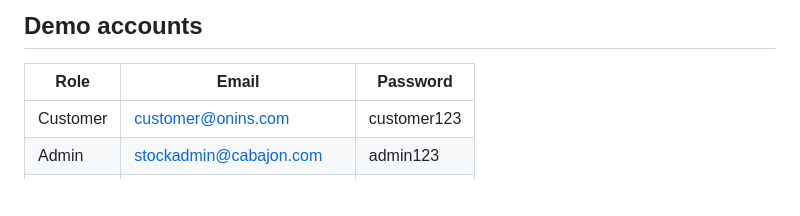
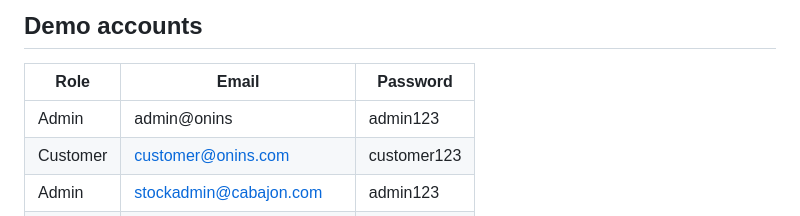
Before and after one commit to ManokManok/webdev, a Markdown page: README.md, the part around the change. Drawn GitHub-style; blank space fills up the shorter version.

Commit message:
Document admin@onins demo administrator in README.
Co-authored-by: Cursor <cursoragent@cursor.com>

```diff
--- a/README.md
+++ b/README.md
@@ -57,6 +57,7 @@ Admin order actions: **Admin → Orders** (Approve / Reject) or `PATCH /api/admi
 
 | Role     | Email                      | Password     |
 |----------|----------------------------|--------------|
+| Admin    | admin@onins                  | admin123     |
 | Customer | customer@onins.com         | customer123  |
 | Admin    | stockadmin@cabajon.com     | admin123     |
 | Staff    | stockmanager@cabajon.com   | staff123     |
```
